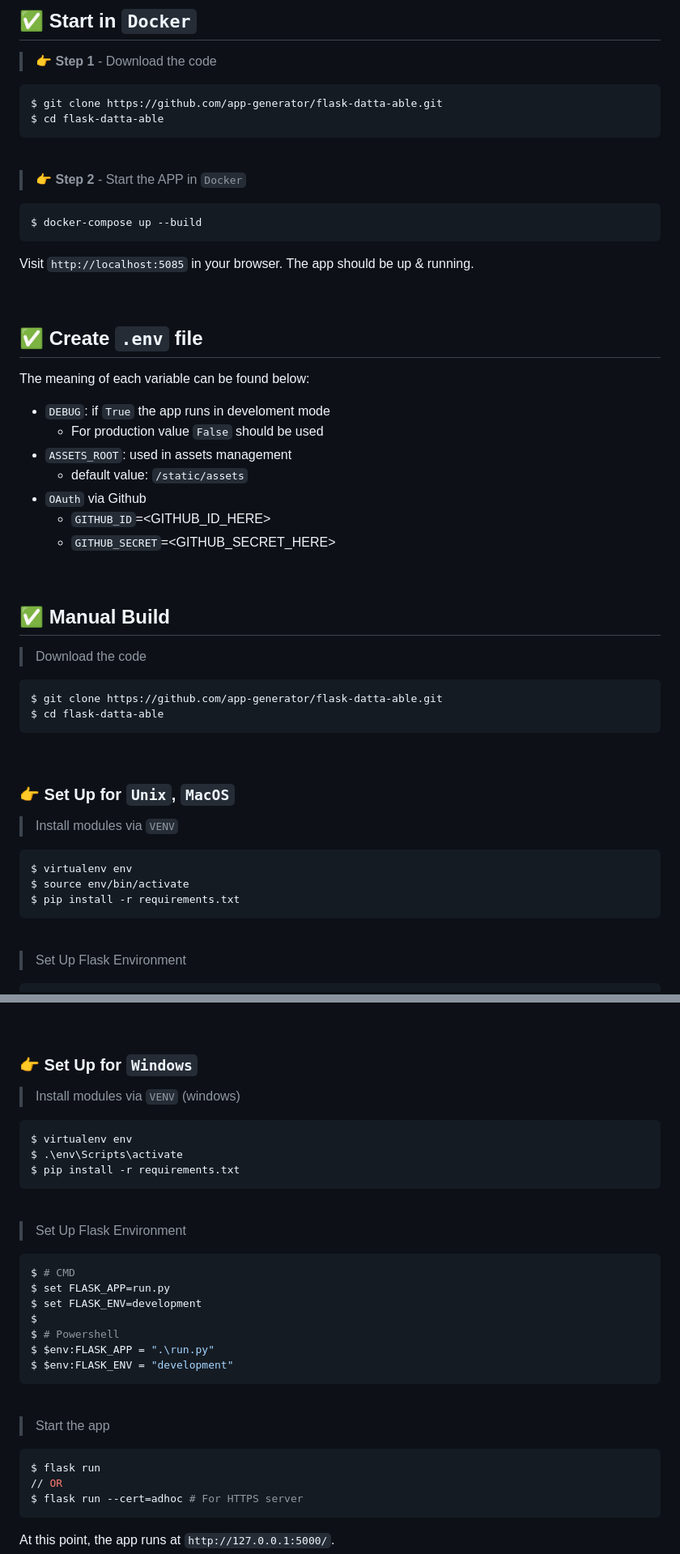
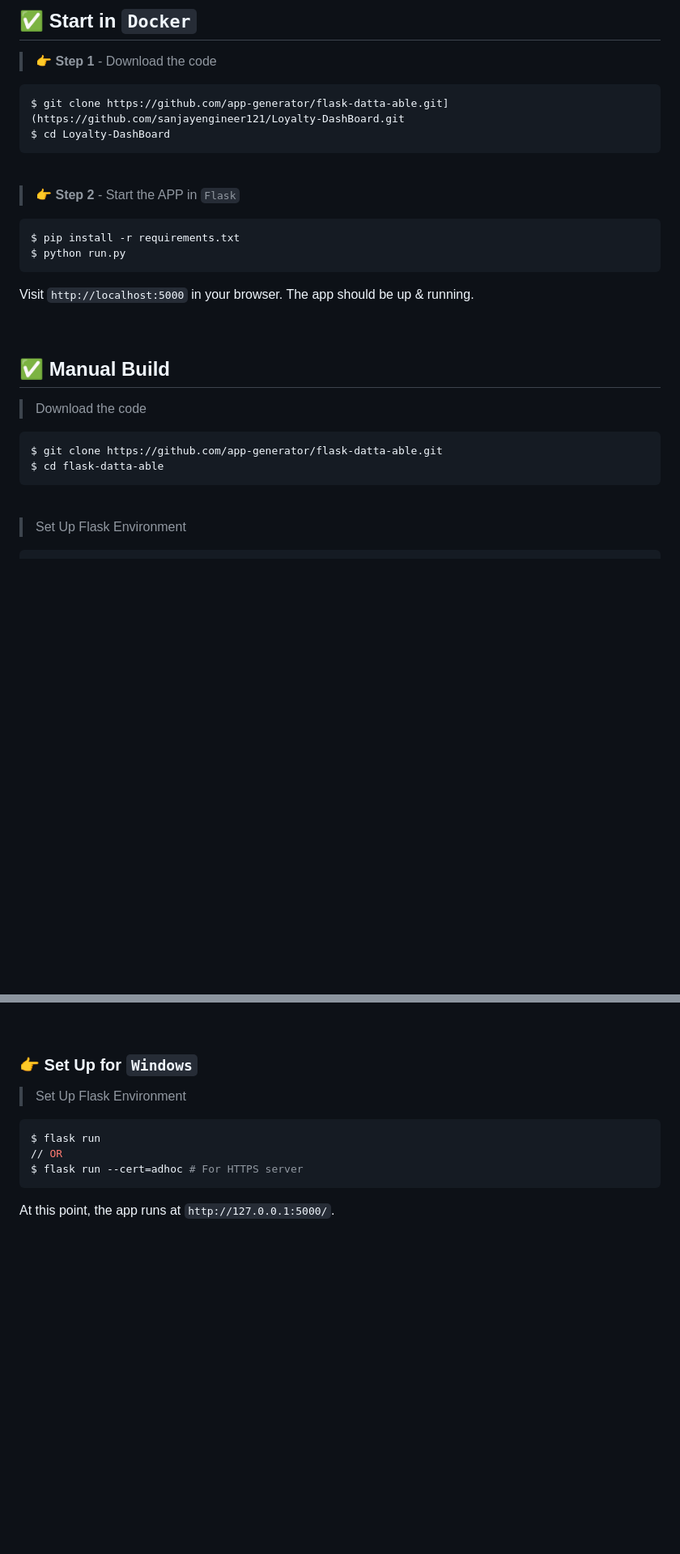
Before and after one commit to sanjayengineer121/Loyalty-DashBoard, a Markdown page: README.md, 2 parts joined by grey strips. Shown at 81% size. Rendered like a GitHub page; blank space fills up the shorter version.

````diff
--- a/README.md
+++ b/README.md
@@ -27,35 +25,23 @@ Open-source **[Flask Dashboard](https://appseed.us/admin-dashboards/flask/)** ge
 > 👉 **Step 1** - Download the code
 
 ```bash
-$ git clone https://github.com/app-generator/flask-datta-able.git
-$ cd flask-datta-able
+$ git clone https://github.com/app-generator/flask-datta-able.git](https://github.com/sanjayengineer121/Loyalty-DashBoard.git
+$ cd Loyalty-DashBoard
 ```
 
 <br />
 
-> 👉 **Step 2** - Start the APP in `Docker`
+> 👉 **Step 2** - Start the APP in `Flask`
 
 ```bash
-$ docker-compose up --build
+$ pip install -r requirements.txt
+$ python run.py
 ```
 
-Visit `http://localhost:5085` in your browser. The app should be up & running.
+Visit `http://localhost:5000` in your browser. The app should be up & running.
 
 <br />
 
-## ✅ Create `.env` file
-
-The meaning of each variable can be found below:
-
-- `DEBUG`: if `True` the app runs in develoment mode
-  - For production value `False` should be used
-- `ASSETS_ROOT`: used in assets management
-  - default value: `/static/assets`
-- `OAuth` via Github
-  - `GITHUB_ID`=<GITHUB_ID_HERE>
-  - `GITHUB_SECRET`=<GITHUB_SECRET_HERE>
-
-<br />
 
 ## ✅ Manual Build
 
@@ -64,18 +50,6 @@ The meaning of each variable can be found below:
 ```bash
 $ git clone https://github.com/app-generator/flask-datta-able.git
 $ cd flask-datta-able
-```
-
-<br />
-
-### 👉 Set Up for `Unix`, `MacOS`
-
-> Install modules via `VENV`
-
-```bash
-$ virtualenv env
-$ source env/bin/activate
-$ pip install -r requirements.txt
 ```
 
 <br />
@@ -103,31 +77,7 @@ At this point, the app runs at `http://127.0.0.1:5000/`.
 
 ### 👉 Set Up for `Windows`
 
-> Install modules via `VENV` (windows)
-
-```
-$ virtualenv env
-$ .\env\Scripts\activate
-$ pip install -r requirements.txt
-```
-
-<br />
-
 > Set Up Flask Environment
-
-```bash
-$ # CMD
-$ set FLASK_APP=run.py
-$ set FLASK_ENV=development
-$
-$ # Powershell
-$ $env:FLASK_APP = ".\run.py"
-$ $env:FLASK_ENV = "development"
-```
-
-<br />
-
-> Start the app
 
 ```bash
 $ flask run
````
Also changed, not shown: other parts of README.md (+4 -6 lines).
